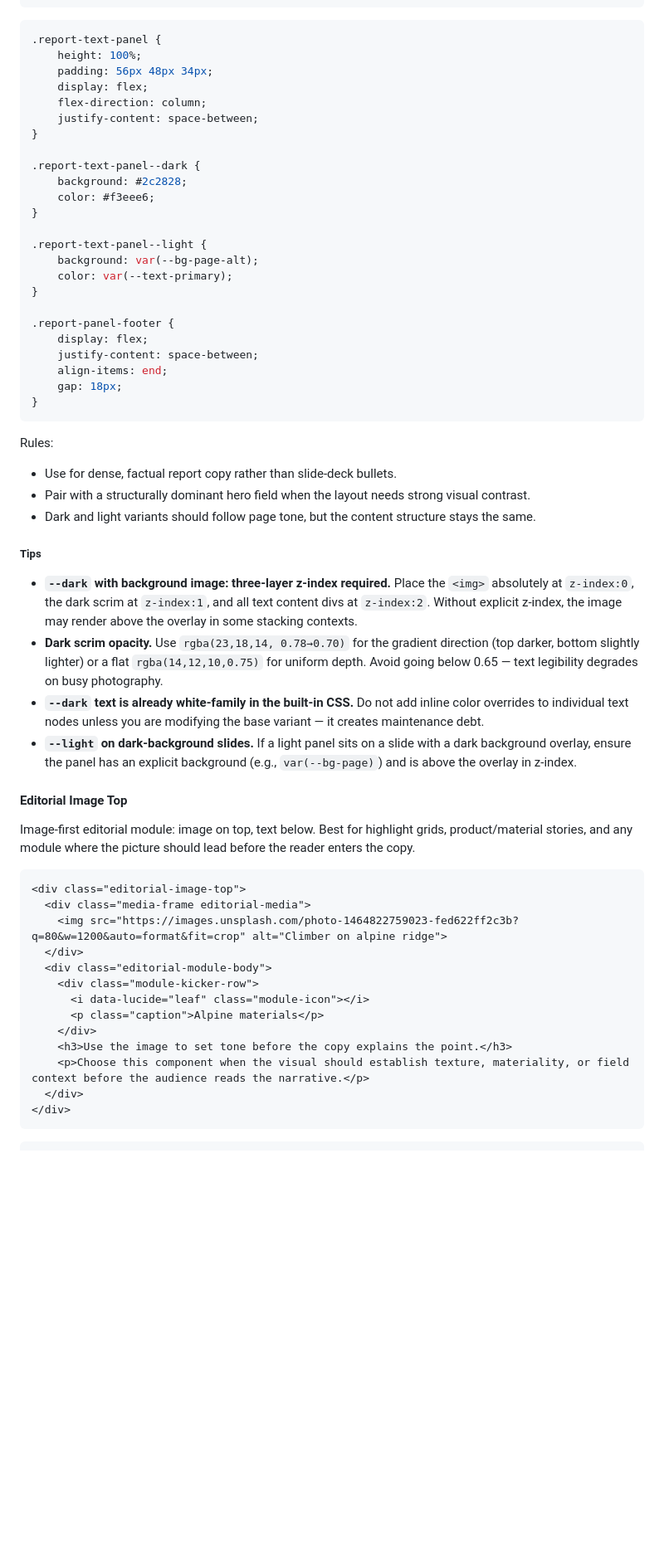
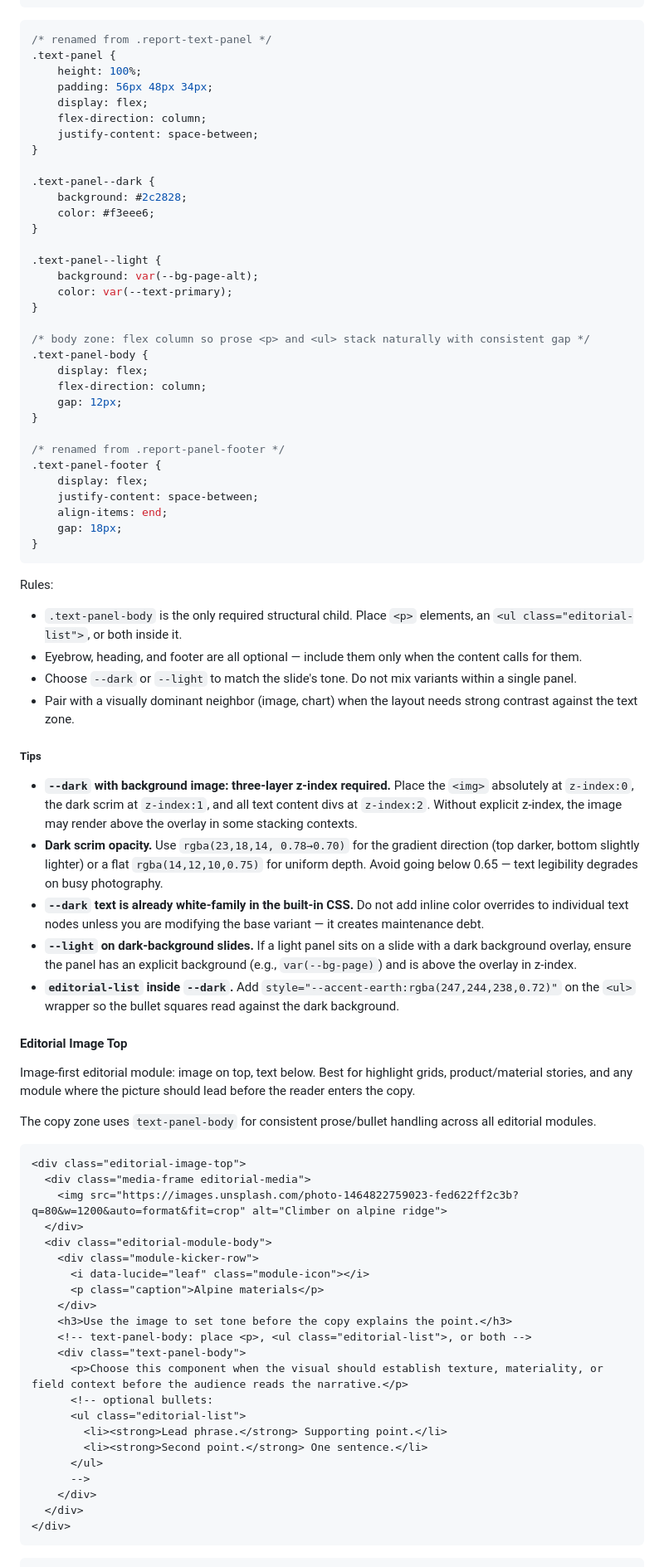
Before and after one commit to cyber-dash-tech/revela, a Markdown page: designs/summit/DESIGN.md, the part around one of its changes. Shown at 83% size. Rendered like a GitHub page; blank space fills up the shorter version.

Commit message:
feat(summit): unify text-panel guidance

````diff
--- a/designs/summit/DESIGN.md
+++ b/designs/summit/DESIGN.md
@@ -768,7 +811,8 @@ Base narrative component for dense annual-report copy. Use it inside structural
 ```
 
 ```css
-.report-text-panel {
+/* renamed from .report-text-panel */
+.text-panel {
     height: 100%;
     padding: 56px 48px 34px;
     display: flex;
@@ -776,17 +820,25 @@ Base narrative component for dense annual-report copy. Use it inside structural
     justify-content: space-between;
 }
 
-.report-text-panel--dark {
+.text-panel--dark {
     background: #2c2828;
     color: #f3eee6;
 }
 
-.report-text-panel--light {
+.text-panel--light {
     background: var(--bg-page-alt);
     color: var(--text-primary);
 }
 
-.report-panel-footer {
+/* body zone: flex column so prose <p> and <ul> stack naturally with consistent gap */
+.text-panel-body {
+    display: flex;
+    flex-direction: column;
+    gap: 12px;
+}
+
+/* renamed from .report-panel-footer */
+.text-panel-footer {
     display: flex;
     justify-content: space-between;
     align-items: end;
@@ -795,21 +847,25 @@ Base narrative component for dense annual-report copy. Use it inside structural
 ```
 
 Rules:
-- Use for dense, factual report copy rather than slide-deck bullets.
-- Pair with a structurally dominant hero field when the layout needs strong visual contrast.
-- Dark and light variants should follow page tone, but the content structure stays the same.
+- `.text-panel-body` is the only required structural child. Place `<p>` elements, an `<ul class="editorial-list">`, or both inside it.
+- Eyebrow, heading, and footer are all optional — include them only when the content calls for them.
+- Choose `--dark` or `--light` to match the slide's tone. Do not mix variants within a single panel.
+- Pair with a visually dominant neighbor (image, chart) when the layout needs strong contrast against the text zone.
 
 ##### Tips
 - **`--dark` with background image: three-layer z-index required.** Place the `<img>` absolutely at `z-index:0`, the dark scrim at `z-index:1`, and all text content divs at `z-index:2`. Without explicit z-index, the image may render above the overlay in some stacking contexts.
 - **Dark scrim opacity.** Use `rgba(23,18,14, 0.78→0.70)` for the gradient direction (top darker, bottom slightly lighter) or a flat `rgba(14,12,10,0.75)` for uniform depth. Avoid going below 0.65 — text legibility degrades on busy photography.
 - **`--dark` text is already white-family in the built-in CSS.** Do not add inline color overrides to individual text nodes unless you are modifying the base variant — it creates maintenance debt.
 - **`--light` on dark-background slides.** If a light panel sits on a slide with a dark background overlay, ensure the panel has an explicit background (e.g., `var(--bg-page)`) and is above the overlay in z-index.
-<!-- @component:report-text-panel:end -->
+- **`editorial-list` inside `--dark`.** Add `style="--accent-earth:rgba(247,244,238,0.72)"` on the `<ul>` wrapper so the bullet squares read against the dark background.
+<!-- @component:text-panel:end -->
 
 <!-- @component:editorial-image-top:start -->
 #### Editorial Image Top
 
 Image-first editorial module: image on top, text below. Best for highlight grids, product/material stories, and any module where the picture should lead before the reader enters the copy.
+
+The copy zone uses `text-panel-body` for consistent prose/bullet handling across all editorial modules.
 
 ```html
 <div class="editorial-image-top">
@@ -822,7 +878,16 @@ Image-first editorial module: image on top, text below. Best for highlight grids
       <p class="caption">Alpine materials</p>
     </div>
     <h3>Use the image to set tone before the copy explains the point.</h3>
-    <p>Choose this component when the visual should establish texture, materiality, or field context before the audience reads the narrative.</p>
+    <!-- text-panel-body: place <p>, <ul class="editorial-list">, or both -->
+    <div class="text-panel-body">
+      <p>Choose this component when the visual should establish texture, materiality, or field context before the audience reads the narrative.</p>
+      <!-- optional bullets:
+      <ul class="editorial-list">
+        <li><strong>Lead phrase.</strong> Supporting point.</li>
+        <li><strong>Second point.</strong> One sentence.</li>
+      </ul>
+      -->
+    </div>
   </div>
 </div>
 ```
````
Also changed, not shown: other parts of designs/summit/DESIGN.md (+91 -30 lines).
